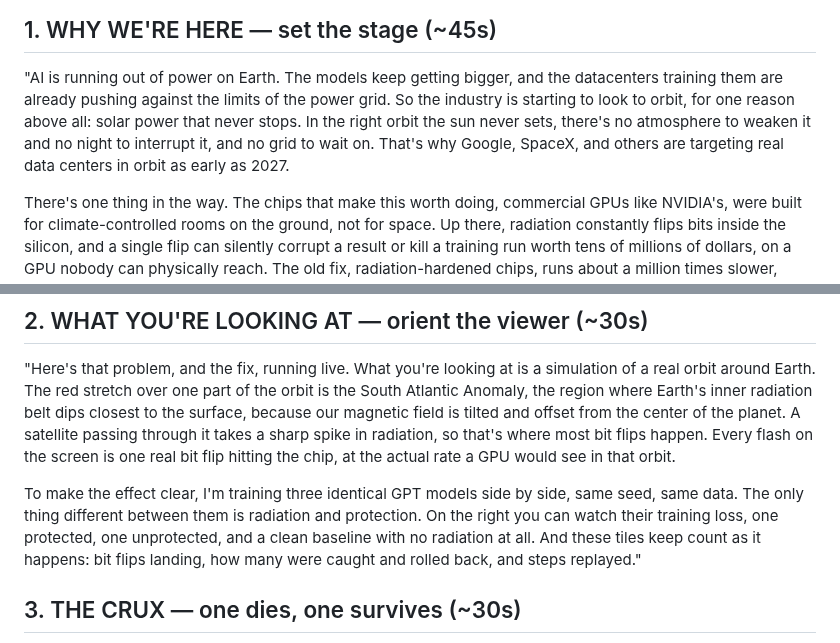
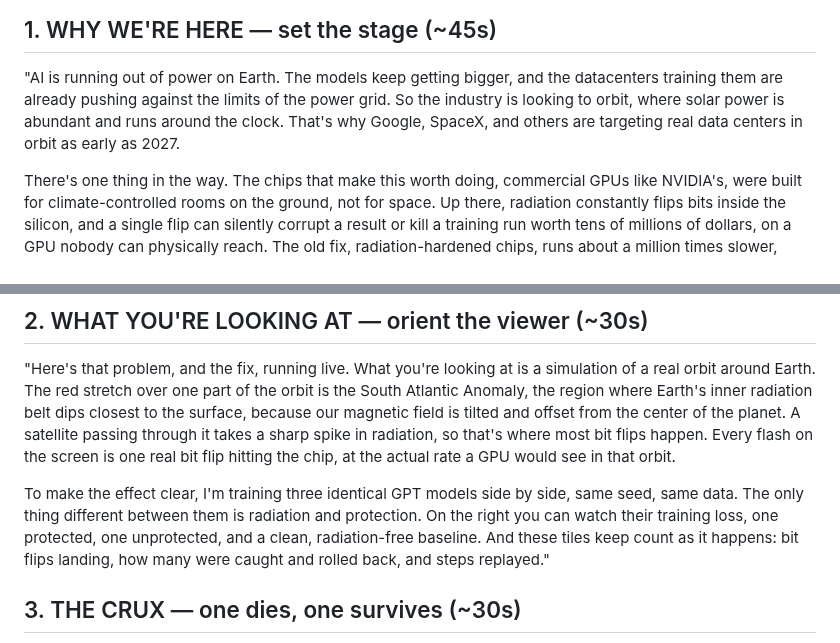
Before and after one commit to Programmer7129/orbital-runtime, a Markdown page: docs/strategy/demo-video-script.md, 2 parts joined by grey strips. Rendered like a GitHub page.

Commit message:
demo script: cut fluff (triple-clause solar line, redundant baseline phrasing)

```diff
--- a/docs/strategy/demo-video-script.md
+++ b/docs/strategy/demo-video-script.md
@@ -11,10 +11,8 @@ Plain and measured throughout. The facts carry the tension; no dramatic lines.
 
 "AI is running out of power on Earth. The models keep getting bigger, and the datacenters
 training them are already pushing against the limits of the power grid. So the industry is
-starting to look to orbit, for one reason above all: solar power that never stops. In the
-right orbit the sun never sets, there's no atmosphere to weaken it and no night to
-interrupt it, and no grid to wait on. That's why Google, SpaceX, and others are targeting
-real data centers in orbit as early as 2027.
+looking to orbit, where solar power is abundant and runs around the clock. That's why
+Google, SpaceX, and others are targeting real data centers in orbit as early as 2027.
 
 There's one thing in the way. The chips that make this worth doing, commercial GPUs like
 NVIDIA's, were built for climate-controlled rooms on the ground, not for space. Up there,
@@ -38,8 +36,8 @@ actual rate a GPU would see in that orbit.
 
 To make the effect clear, I'm training three identical GPT models side by side, same seed,
 same data. The only thing different between them is radiation and protection. On the right
-you can watch their training loss, one protected, one unprotected, and a clean baseline
-with no radiation at all. And these tiles keep count as it happens: bit flips landing, how
+you can watch their training loss, one protected, one unprotected, and a clean,
+radiation-free baseline. And these tiles keep count as it happens: bit flips landing, how
 many were caught and rolled back, and steps replayed."
 
 ## 3. THE CRUX — one dies, one survives (~30s)
```
